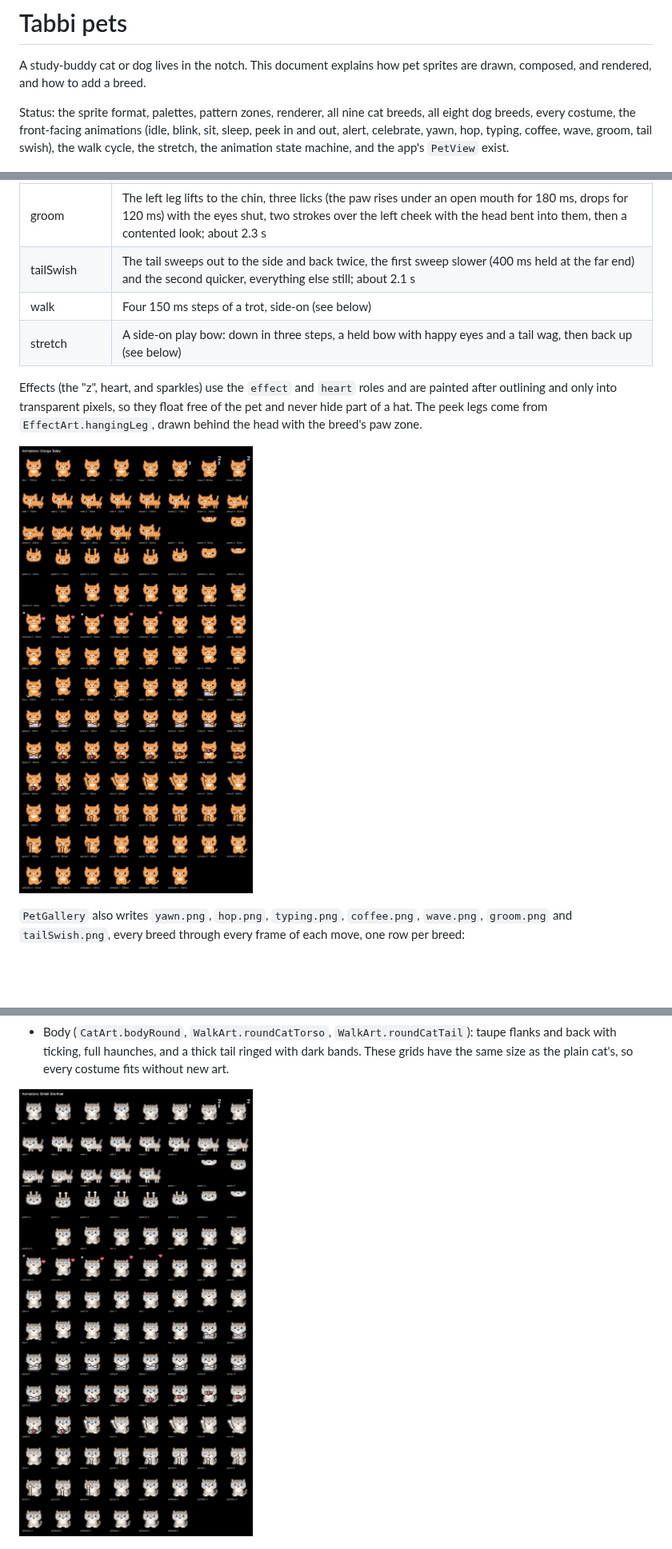
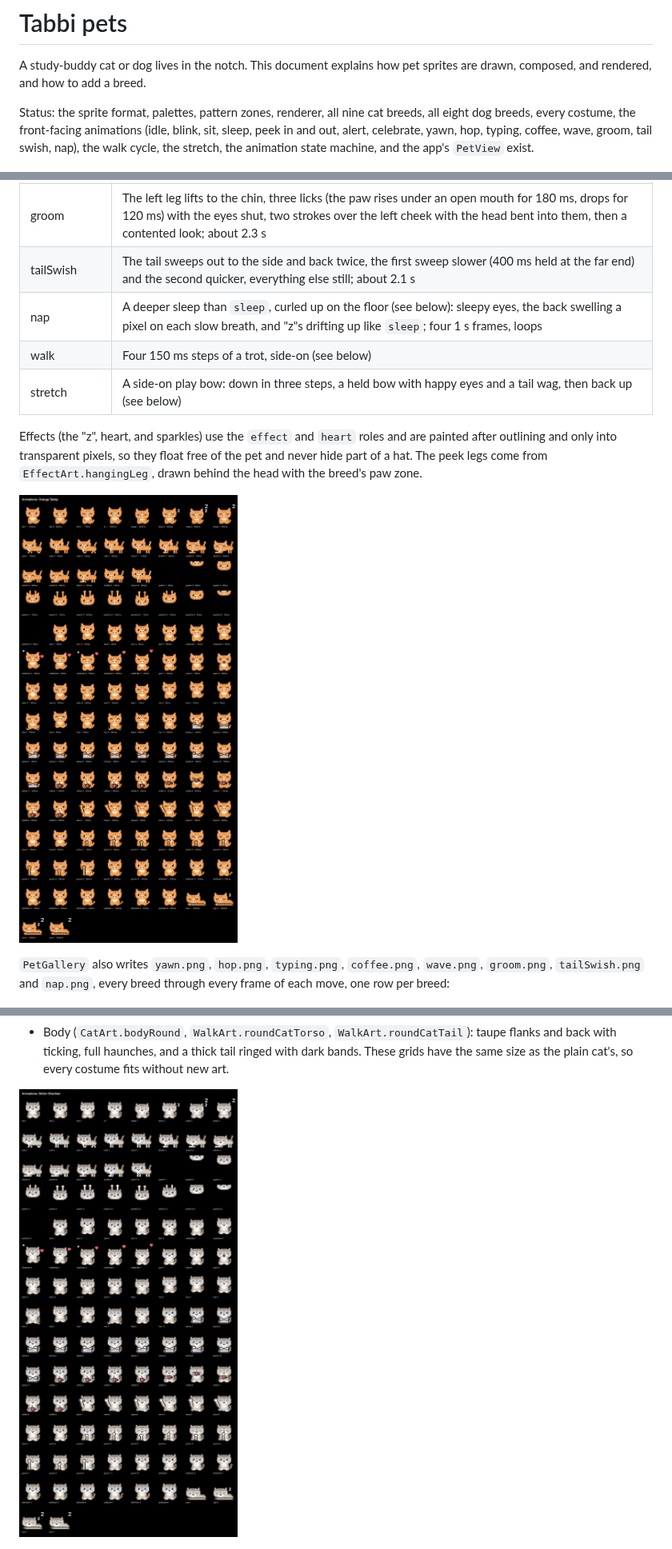
Before and after one commit to ethanwchen/tabbi, a Markdown page: docs/study/pets.md, 3 parts joined by grey strips. Shown at 80% size. Drawn GitHub-style; pictures changed too: docs/study/images/animations-britishShorthair.png, docs/study/images/animations-cat.png; blank space fills up the shorter version.

```diff
--- a/docs/study/pets.md
+++ b/docs/study/pets.md
@@ -3,7 +3,7 @@
 A study-buddy cat or dog lives in the notch.
 This document explains how pet sprites are drawn, composed, and rendered, and how to add a breed.
 
-Status: the sprite format, palettes, pattern zones, renderer, all nine cat breeds, all eight dog breeds, every costume, the front-facing animations (idle, blink, sit, sleep, peek in and out, alert, celebrate, yawn, hop, typing, coffee, wave, groom, tail swish), the walk cycle, the stretch, the animation state machine, and the app's `PetView` exist.
+Status: the sprite format, palettes, pattern zones, renderer, all nine cat breeds, all eight dog breeds, every costume, the front-facing animations (idle, blink, sit, sleep, peek in and out, alert, celebrate, yawn, hop, typing, coffee, wave, groom, tail swish, nap), the walk cycle, the stretch, the animation state machine, and the app's `PetView` exist.
 
 ![All cat breeds sitting, on black at 4x](images/cats-sitting.png)
 
@@ -220,6 +220,7 @@ When the row under the nose carries nose-colored mouth corners (most dogs), a ro
 | wave | The left paw goes up beside the head and swings out and back three times with happy eyes (220 ms out, 180 ms in), then comes down; about 1.7 s |
 | groom | The left leg lifts to the chin, three licks (the paw rises under an open mouth for 180 ms, drops for 120 ms) with the eyes shut, two strokes over the left cheek with the head bent into them, then a contented look; about 2.3 s |
 | tailSwish | The tail sweeps out to the side and back twice, the first sweep slower (400 ms held at the far end) and the second quicker, everything else still; about 2.1 s |
+| nap | A deeper sleep than `sleep`, curled up on the floor (see below): sleepy eyes, the back swelling a pixel on each slow breath, and "z"s drifting up like `sleep`; four 1 s frames, loops |
 | walk | Four 150 ms steps of a trot, side-on (see below) |
 | stretch | A side-on play bow: down in three steps, a held bow with happy eyes and a tail wag, then back up (see below) |
 
@@ -228,7 +229,7 @@ The peek legs come from `EffectArt.hangingLeg`, drawn behind the head with the b
 
 ![Every animation frame for the orange tabby](images/animations-cat.png)
 
-`PetGallery` also writes `yawn.png`, `hop.png`, `typing.png`, `coffee.png`, `wave.png`, `groom.png` and `tailSwish.png`, every breed through every frame of each move, one row per breed:
+`PetGallery` also writes `yawn.png`, `hop.png`, `typing.png`, `coffee.png`, `wave.png`, `groom.png`, `tailSwish.png` and `nap.png`, every breed through every frame of each move, one row per breed:
 
 ![The yawn for every breed](images/yawn.png)
 
```
Also changed, not shown: other parts of docs/study/pets.md (+9 -2 lines), docs/study/images/animations-poodle.png, docs/study/images/animations-shihTzu.png, docs/study/images/animations-sphynx.png, docs/study/images/nap.png (added), 5 other files.
